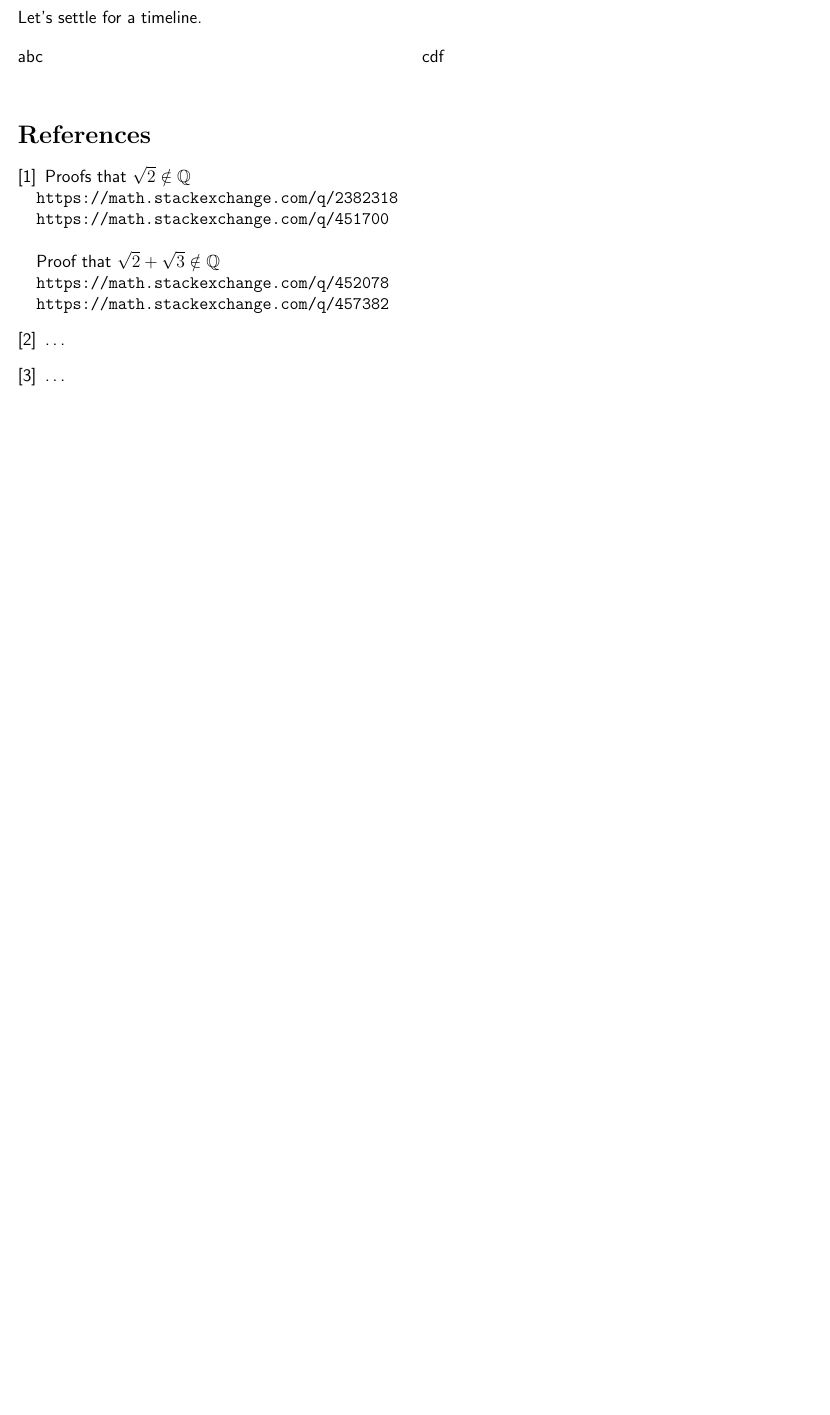
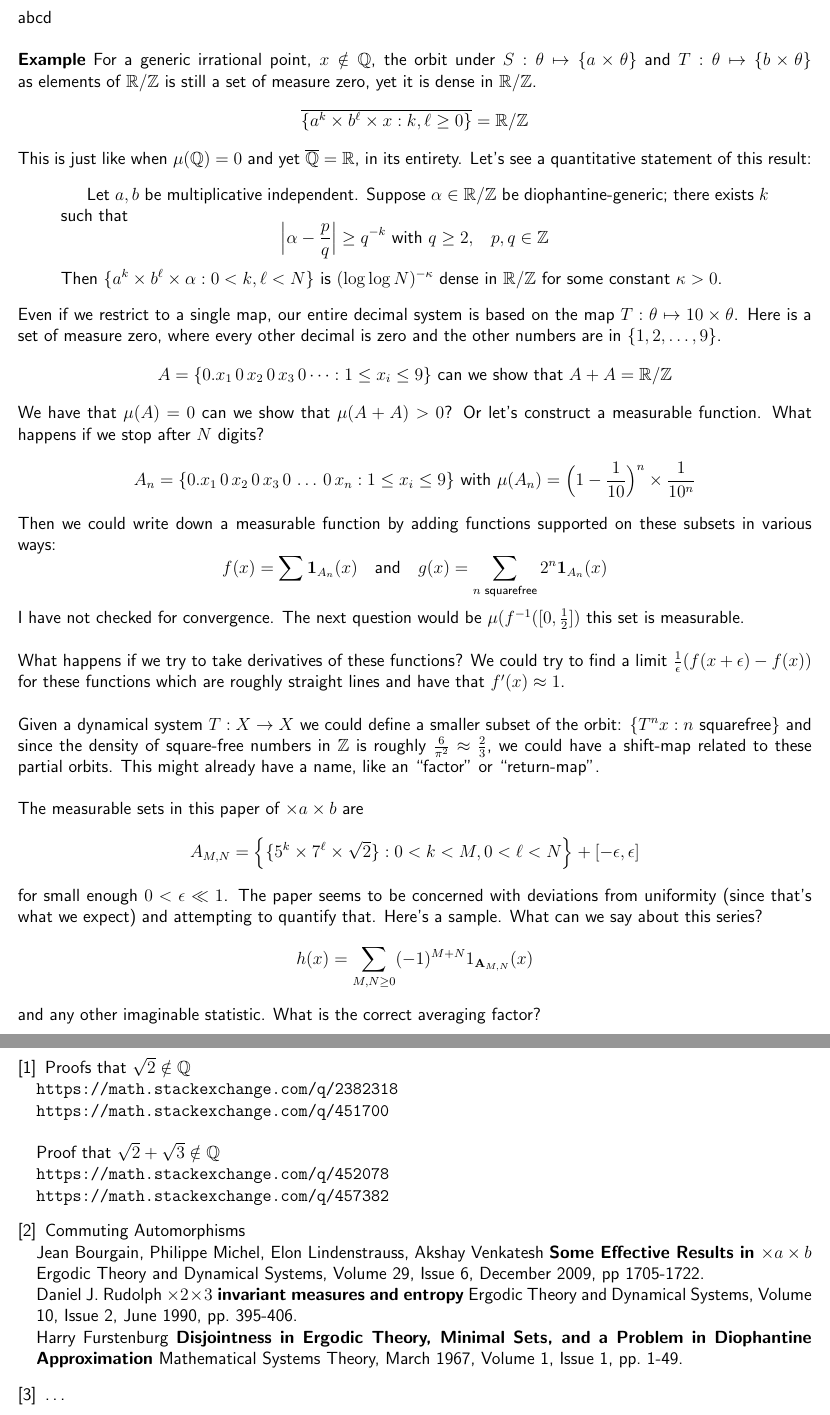
Before and after one commit to mango314/math-blog, a LaTeX document (2019/032619-multiplication.tex): part of page 2 of 2 before the commit and two parts of pages 2 and 3 of 3 after it, the two joined at a grey line, cut at the place of the change, the shorter picture padded with empty space. Compiled offline with pdfLaTeX.

Commit message:
trying it out

```diff
--- a/2019/032619-multiplication.tex
+++ b/2019/032619-multiplication.tex
@@ -44,11 +44,35 @@ We have a dilemma, no matter how many times we use a computer, no matter how muc
 If we don't have enough decimal places, the approximate relation $a^2 + b^2 \approx \sqrt{2}c^2$ becomes an equality $a^2 + b^2 \mathbf{=} \sqrt{2}c^2$ or $\sqrt{2} = \frac{a^2+b^2}{c^2} \in \mathbb{Q}$.  This is a standard geometric exercise from Euclid that $\sqrt{2} \notin \mathbb{Q}$.
 
 \newpage \noindent
-Let's settle for a timeline.
-\begin{multicols}{2}
-\noindent abc \vfill \null \columnbreak
-\noindent cdf
-\end{multicols}
+%Let's settle for a timeline.
+%\begin{multicols}{2}
+%\noindent abc \vfill \null \columnbreak
+%\noindent cdf
+%\end{multicols}
+abcd \\ \\
+\textbf{Example} For a generic irrational point, $x \notin \mathbb{Q}$, the orbit under $S: \theta \mapsto \{a \times \theta\}$ and $T: \theta \mapsto \{b \times \theta\}$ as elements of $\mathbb{R}/\mathbb{Z}$ is still a set of measure zero, yet it is dense in $\mathbb{R}/\mathbb{Z}$.
+$$ \overline{\{ a^k \times b^\ell \times x : k, \ell \geq 0 \}} = \mathbb{R}/\mathbb{Z} $$
+This is just like when $\mu(\mathbb{Q}) = 0$ and yet $\overline{\mathbb{Q}} = \mathbb{R}$, in its entirety.  Let's see a quantitative statement of this result:
+\begin{quotation}
+Let $a,b$ be multiplicative independent.  Suppose $\alpha \in \mathbb{R}/\mathbb{Z}$ be diophantine-generic; there exists $k$ such that
+$$ \Big|\alpha - \frac{p}{q}\Big| \geq q^{-k} \text{ with }q \geq 2,\;\;\; p, q \in \mathbb{Z} $$
+Then $\{ a^k \times b^\ell \times \alpha : 0 < k, \ell < N \}$ is $(\log \log N)^{-\kappa}$ dense in $\mathbb{R}/\mathbb{Z}$ for some constant $\kappa > 0$.
+\end{quotation}
+Even if we restrict to a single map, our entire decimal system is based on the map $T: \theta \mapsto 10 \times \theta$.  Here is a set of measure zero, where every other decimal is zero and the other numbers are in $\{1,2,\dots, 9\}$.
+$$ A = \{ 0.x_1\,0\,x_2\,0\,x_3\,0\dots : 1 \leq x_i \leq 9\} \text{ can we show that }A+A = \mathbb{R}/\mathbb{Z} $$
+We have that $\mu(A) = 0$ can we show that $\mu(A+A) > 0$?  Or let's construct a measurable function.  What happens if we stop after $N$ digits?
+$$ A_n = \{ 0.x_1\,0\,x_2\,0\,x_3\,0\,\dots\,0\,x_n: 1 \leq x_i \leq 9\} \text{ with }\mu(A_n) = \Big(1 - \frac{1}{10}\Big)^n \times \frac{1}{10^n} $$
+Then we could write down a measurable function by adding functions supported on these subsets in various ways:
+$$ f(x) = \sum \mathbf{1}_{A_n}(x) \quad\text{and}\quad g(x)= \sum_{n \text{ squarefree}} 2^n \mathbf{1}_{A_n}(x) $$
+I have not checked for convergence.  The next question would be $\mu( f^{-1}([0,\frac{1}{2}])$ this set is measurable. \\ \\
+What happens if we try to take derivatives of these functions?  We could try to find a limit $\frac{1}{\epsilon}(f(x+\epsilon) - f(x))$ for these functions which are roughly straight lines and have that $f'(x) \approx 1$.  \\ \\
+Given a dynamical system $T: X \to X$ we could define a smaller subset of the orbit: $\{ T^n x : n \text{ squarefree}\}$ and since the density of square-free numbers in $\mathbb{Z}$ is roughly $\frac{6}{\pi^2} \approx \frac{2}{3}$, we could have a shift-map related to these partial orbits.  This might already have a name, like an ``factor" or ``return-map". \\ \\
+The measurable sets in this paper of $\times a \times b$ are
+$$ A_{M,N} = \Big\{ \{ 5^k \times 7^\ell  \times \sqrt{2} \} : 0 < k < M, 0 < \ell < N \Big\} + [-\epsilon, \epsilon] $$
+for small enough $0 < \epsilon \ll 1$. The paper seems to be concerned with deviations from uniformity (since that's what we expect) and attempting to quantify that. Here's a sample.  What can we say about this series?
+$$ h(x) = \sum_{M, N \geq 0} (-1)^{M+N} 1_{\mathbf{A}_{M,N}}(x) $$
+and any other imaginable statistic. What is the correct averaging factor?
+\vfill
 
 \begin{thebibliography}{}
 \item Proofs that $\sqrt{2}\notin\mathbb{Q}$ \\
@@ -57,7 +81,10 @@ Let's settle for a timeline.
 Proof that $\sqrt{2}+\sqrt{3} \notin \mathbb{Q}$ \\
 \texttt{https://math.stackexchange.com/q/452078}\\
 \texttt{https://math.stackexchange.com/q/457382}
-\item \dots
+\item Commuting Automorphisms \\
+Jean Bourgain, Philippe Michel, Elon Lindenstrauss, Akshay Venkatesh \textbf{Some Effective Results in $\times a \times b$} Ergodic Theory and Dynamical Systems, Volume 29, Issue 6, December 2009, pp 1705-1722. \\
+Daniel J. Rudolph \textbf{$\times 2 \times 3$ invariant measures and entropy} Ergodic Theory and Dynamical Systems, Volume 10, Issue 2, June 1990, pp. 395-406. \\
+Harry Furstenburg \textbf{Disjointness in Ergodic Theory, Minimal Sets, and a Problem in Diophantine Approximation} Mathematical Systems Theory, March 1967, Volume 1, Issue 1, pp. 1-49.
 \item \dots
 \end{thebibliography}
 \end{document}
```
Also changed, not shown: 2019/032619-multiplication.pdf.
